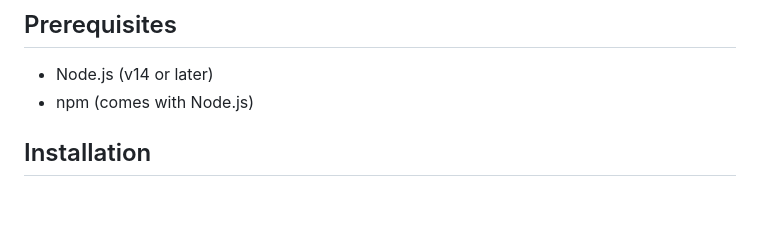
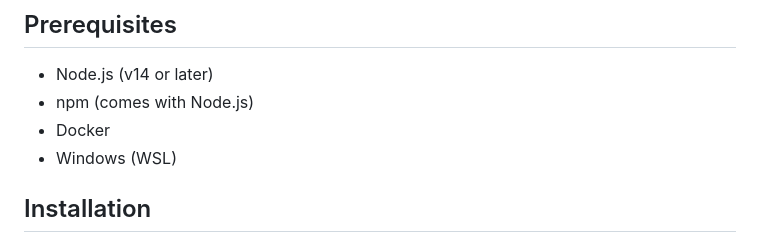
Before and after one commit to Software-Development-Project-Fall-2025/Circuit-RunnersV1, a Markdown page: Server/README.md, the part around the change. Drawn GitHub-style; blank space fills up the shorter version.

Commit message:
Update README.md
Added in prerequisite information: docker/WSL

```diff
--- a/Server/README.md
+++ b/Server/README.md
@@ -14,6 +14,8 @@ This is the server component for the Circuit Runners game, handling multiplayer
 
 - Node.js (v14 or later)
 - npm (comes with Node.js)
+- Docker
+- Windows (WSL)
 
 ## Installation
 
```
